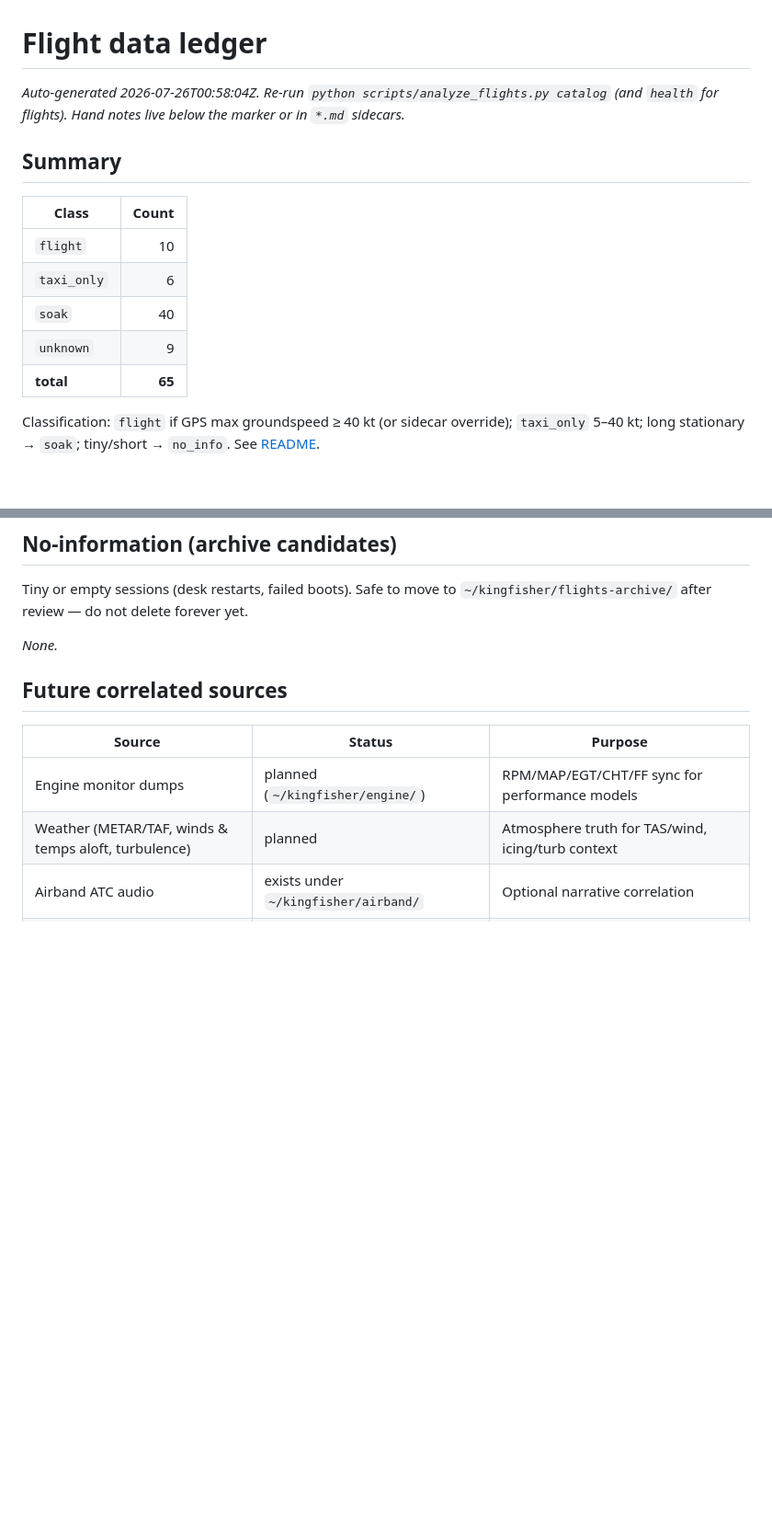
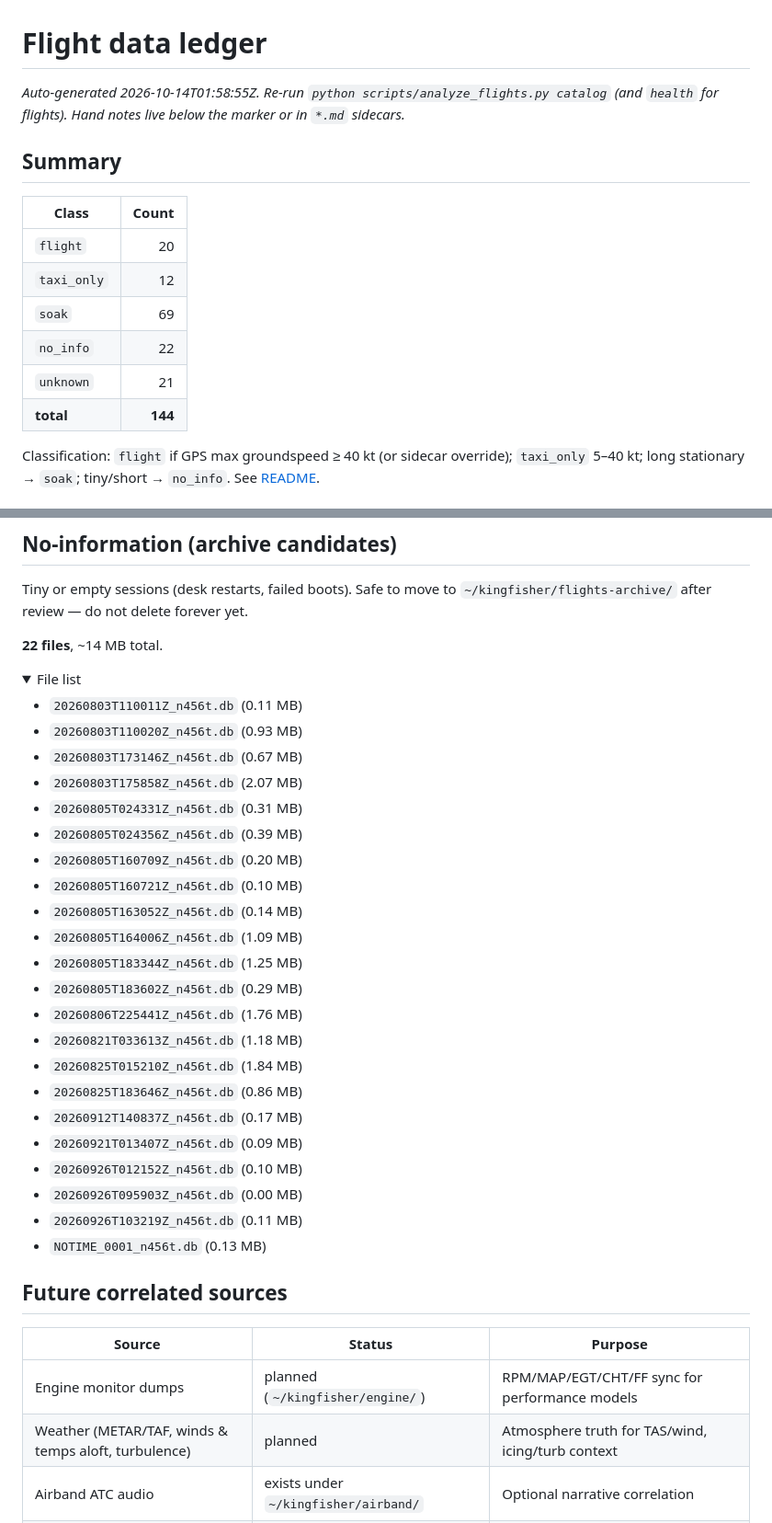
Before and after one commit to westphae/kingfisher, a Markdown page: docs/analysis/ledger.md, 2 parts joined by grey strips. Shown at 92% size. GitHub-like rendering; folded sections open; blank space fills up the shorter version.

```diff
--- a/docs/analysis/ledger.md
+++ b/docs/analysis/ledger.md
@@ -1,16 +1,17 @@
 # Flight data ledger
 
-_Auto-generated 2026-07-26T00:58:04Z. Re-run `python scripts/analyze_flights.py catalog` (and `health` for flights). Hand notes live below the marker or in `*.md` sidecars._
+_Auto-generated 2026-10-14T01:58:55Z. Re-run `python scripts/analyze_flights.py catalog` (and `health` for flights). Hand notes live below the marker or in `*.md` sidecars._
 
 ## Summary
 
 | Class | Count |
 |-------|------:|
-| `flight` | 10 |
-| `taxi_only` | 6 |
-| `soak` | 40 |
-| `unknown` | 9 |
-| **total** | **65** |
+| `flight` | 20 |
+| `taxi_only` | 12 |
+| `soak` | 69 |
+| `no_info` | 22 |
+| `unknown` | 21 |
+| **total** | **144** |
 
 Classification: `flight` if GPS max groundspeed ≥ 40 kt (or sidecar override); `taxi_only` 5–40 kt; long stationary → `soak`; tiny/short → `no_info`. See [README](README.md).
 
@@ -93,4 +111,30 @@ _None._
 
 Tiny or empty sessions (desk restarts, failed boots). Safe to move to `~/kingfisher/flights-archive/` after review — do not delete forever yet.
 
-_None._
+**22 files**, ~14 MB total.
+
+<details><summary>File list</summary>
+
+- `20260803T110011Z_n456t.db` (0.11 MB)
+- `20260803T110020Z_n456t.db` (0.93 MB)
+- `20260803T173146Z_n456t.db` (0.67 MB)
+- `20260803T175858Z_n456t.db` (2.07 MB)
+- `20260805T024331Z_n456t.db` (0.31 MB)
+- `20260805T024356Z_n456t.db` (0.39 MB)
+- `20260805T160709Z_n456t.db` (0.20 MB)
+- `20260805T160721Z_n456t.db` (0.10 MB)
+- `20260805T163052Z_n456t.db` (0.14 MB)
+- `20260805T164006Z_n456t.db` (1.09 MB)
+- `20260805T183344Z_n456t.db` (1.25 MB)
+- `20260805T183602Z_n456t.db` (0.29 MB)
+- `20260806T225441Z_n456t.db` (1.76 MB)
+- `20260821T033613Z_n456t.db` (1.18 MB)
+- `20260825T015210Z_n456t.db` (1.84 MB)
+- `20260825T183646Z_n456t.db` (0.86 MB)
+- `20260912T140837Z_n456t.db` (0.17 MB)
+- `20260921T013407Z_n456t.db` (0.09 MB)
+- `20260926T012152Z_n456t.db` (0.10 MB)
+- `20260926T095903Z_n456t.db` (0.00 MB)
+- `20260926T103219Z_n456t.db` (0.11 MB)
+- `NOTIME_0001_n456t.db` (0.13 MB)
+
```
Also changed, not shown: other parts of docs/analysis/ledger.md (+51 -33 lines).
